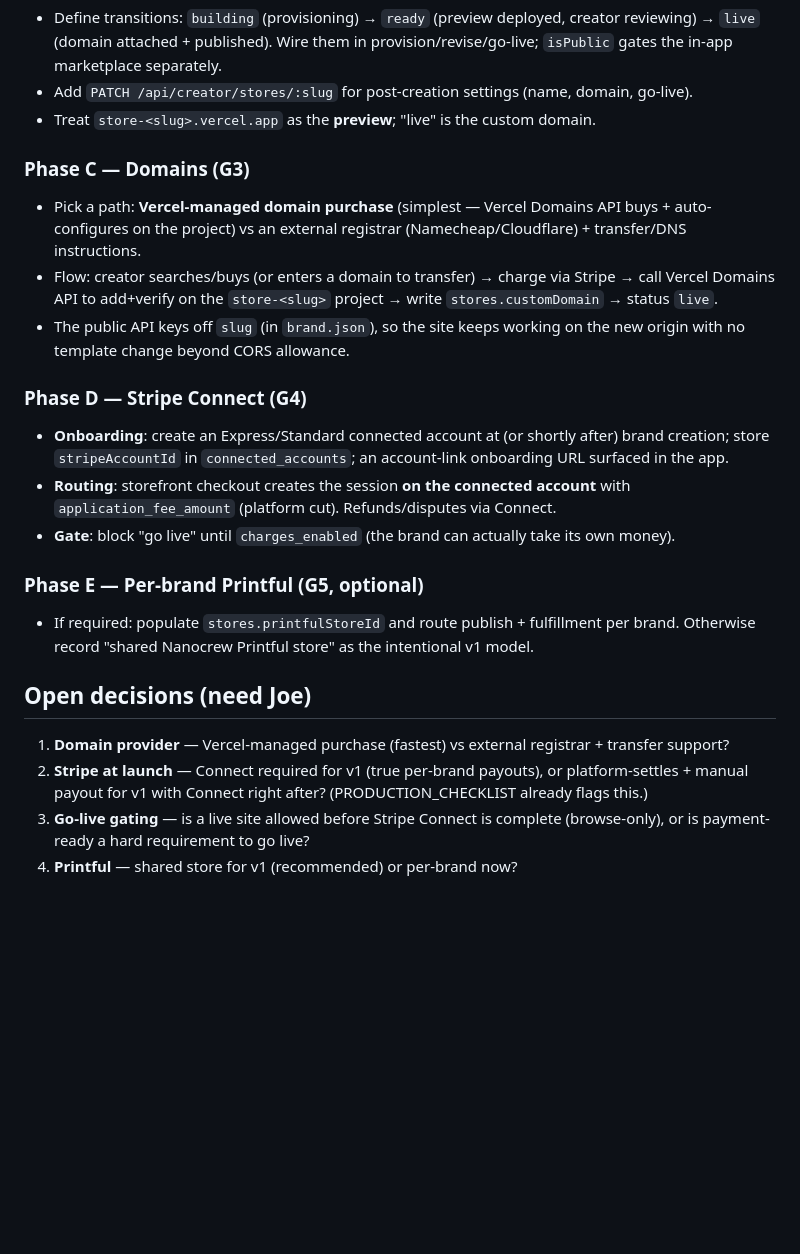
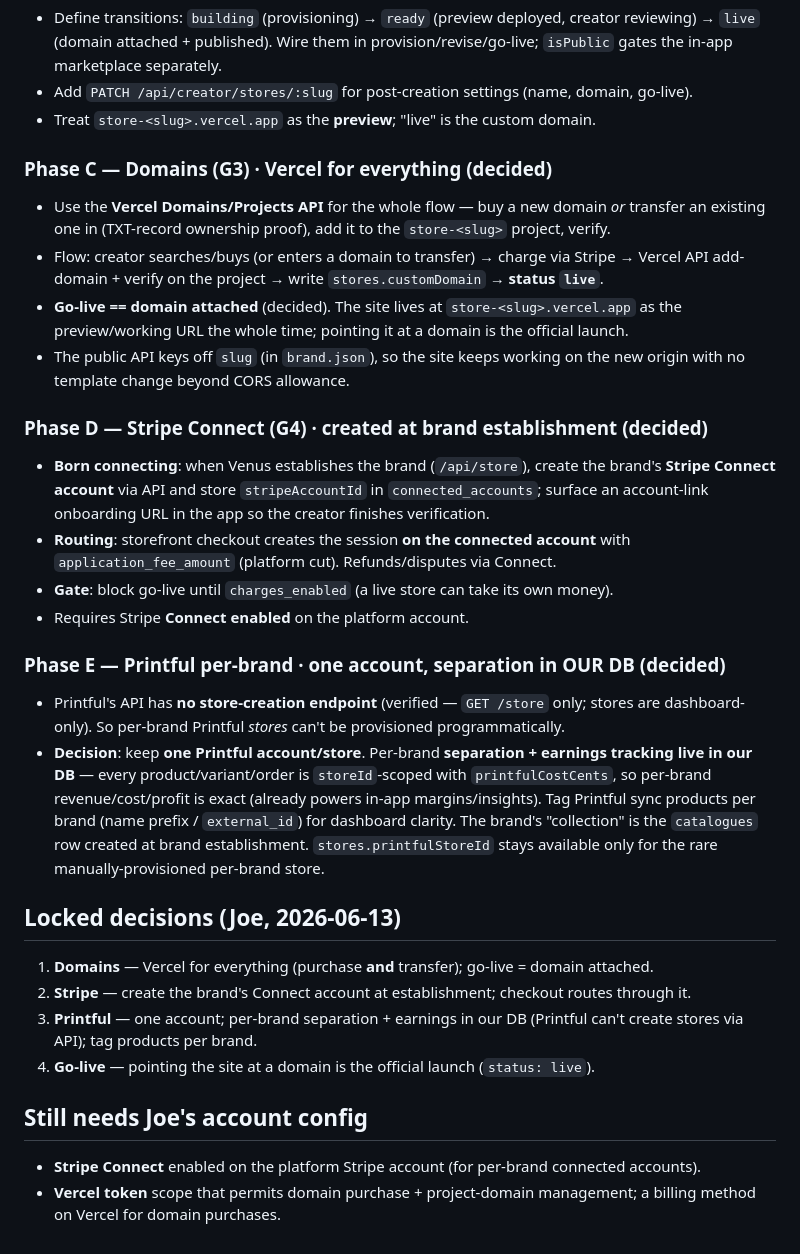
Before and after one commit to VirtualJoe760/nanocrew, a Markdown page: docs/LIFECYCLE_ROADMAP.md, the part around the change. GitHub-like rendering; blank space fills up the shorter version.

Commit message:
docs: lock lifecycle decisions (Vercel domains, Stripe-at-creation, Printful)
Vercel for everything (buy + transfer); go-live = domain attached. Stripe
Connect account created at brand establishment, checkout routes through it.
Printful: one account — verified the API has no store-creation endpoint, so
per-brand separation + earnings live in our DB (storeId-scoped, printfulCost
captured), with products tagged per brand. Notes Joe-side config still needed
(Stripe Connect enabled; Vercel token + billing for domains).

Co-Authored-By: Claude Opus 4.8 <noreply@anthropic.com>

```diff
--- a/docs/LIFECYCLE_ROADMAP.md
+++ b/docs/LIFECYCLE_ROADMAP.md
@@ -73,29 +73,43 @@ Cross-cutting guarantees:
 - Add `PATCH /api/creator/stores/:slug` for post-creation settings (name, domain, go-live).
 - Treat `store-<slug>.vercel.app` as the **preview**; "live" is the custom domain.
 
-### Phase C — Domains (G3)
-- Pick a path: **Vercel-managed domain purchase** (simplest — Vercel Domains API buys + auto-configures
-  on the project) vs an external registrar (Namecheap/Cloudflare) + transfer/DNS instructions.
-- Flow: creator searches/buys (or enters a domain to transfer) → charge via Stripe → call Vercel
-  Domains API to add+verify on the `store-<slug>` project → write `stores.customDomain` → status `live`.
+### Phase C — Domains (G3)  ·  **Vercel for everything** (decided)
+- Use the **Vercel Domains/Projects API** for the whole flow — buy a new domain *or* transfer an
+  existing one in (TXT-record ownership proof), add it to the `store-<slug>` project, verify.
+- Flow: creator searches/buys (or enters a domain to transfer) → charge via Stripe → Vercel API
+  add-domain + verify on the project → write `stores.customDomain` → **status `live`**.
+- **Go-live == domain attached** (decided). The site lives at `store-<slug>.vercel.app` as the
+  preview/working URL the whole time; pointing it at a domain is the official launch.
 - The public API keys off `slug` (in `brand.json`), so the site keeps working on the new origin with no
   template change beyond CORS allowance.
 
-### Phase D — Stripe Connect (G4)
-- **Onboarding**: create an Express/Standard connected account at (or shortly after) brand creation;
-  store `stripeAccountId` in `connected_accounts`; an account-link onboarding URL surfaced in the app.
+### Phase D — Stripe Connect (G4)  ·  **created at brand establishment** (decided)
+- **Born connecting**: when Venus establishes the brand (`/api/store`), create the brand's **Stripe
+  Connect account** via API and store `stripeAccountId` in `connected_accounts`; surface an
+  account-link onboarding URL in the app so the creator finishes verification.
 - **Routing**: storefront checkout creates the session **on the connected account** with
   `application_fee_amount` (platform cut). Refunds/disputes via Connect.
-- **Gate**: block "go live" until `charges_enabled` (the brand can actually take its own money).
+- **Gate**: block go-live until `charges_enabled` (a live store can take its own money).
+- Requires Stripe **Connect enabled** on the platform account.
 
-### Phase E — Per-brand Printful (G5, optional)
-- If required: populate `stores.printfulStoreId` and route publish + fulfillment per brand. Otherwise
-  record "shared Nanocrew Printful store" as the intentional v1 model.
+### Phase E — Printful per-brand  ·  **one account, separation in OUR DB** (decided)
+- Printful's API has **no store-creation endpoint** (verified — `GET /store` only; stores are
+  dashboard-only). So per-brand Printful *stores* can't be provisioned programmatically.
+- **Decision**: keep **one Printful account/store**. Per-brand **separation + earnings tracking live in
+  our DB** — every product/variant/order is `storeId`-scoped with `printfulCostCents`, so per-brand
+  revenue/cost/profit is exact (already powers in-app margins/insights). Tag Printful sync products per
+  brand (name prefix / `external_id`) for dashboard clarity. The brand's "collection" is the
+  `catalogues` row created at brand establishment. `stores.printfulStoreId` stays available only for the
+  rare manually-provisioned per-brand store.
 
-## Open decisions (need Joe)
-1. **Domain provider** — Vercel-managed purchase (fastest) vs external registrar + transfer support?
-2. **Stripe at launch** — Connect required for v1 (true per-brand payouts), or platform-settles +
-   manual payout for v1 with Connect right after? (PRODUCTION_CHECKLIST already flags this.)
-3. **Go-live gating** — is a live site allowed before Stripe Connect is complete (browse-only), or is
-   payment-ready a hard requirement to go live?
-4. **Printful** — shared store for v1 (recommended) or per-brand now?
+## Locked decisions (Joe, 2026-06-13)
+1. **Domains** — Vercel for everything (purchase **and** transfer); go-live = domain attached.
+2. **Stripe** — create the brand's Connect account at establishment; checkout routes through it.
+3. **Printful** — one account; per-brand separation + earnings in our DB (Printful can't create stores
+   via API); tag products per brand.
+4. **Go-live** — pointing the site at a domain is the official launch (`status: live`).
+
+## Still needs Joe's account config
+- **Stripe Connect** enabled on the platform Stripe account (for per-brand connected accounts).
+- **Vercel token** scope that permits domain purchase + project-domain management; a billing method on
+  Vercel for domain purchases.
```
